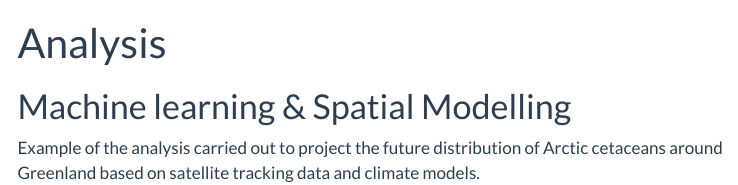
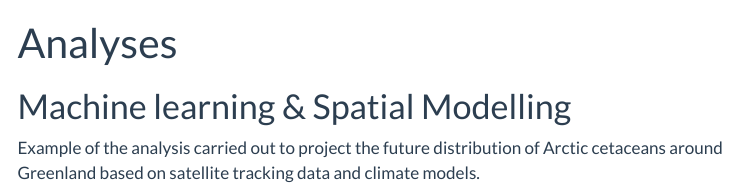
Before and after one commit to pchambault/portfolio, a Quarto document (analysis.qmd): the page in a window 1100 px wide, from its top. Rendered offline with R 4.5, knitr and Pandoc in place of Quarto, with nearby package versions; menus at the side of the page are left out.

Commit message:
changed Analysis name

```diff
--- a/analysis.qmd
+++ b/analysis.qmd
@@ -1,5 +1,5 @@
 ---
-title: "Analysis"
+title: "Analyses"
 ---
 
 # Machine learning & Spatial Modelling
```
